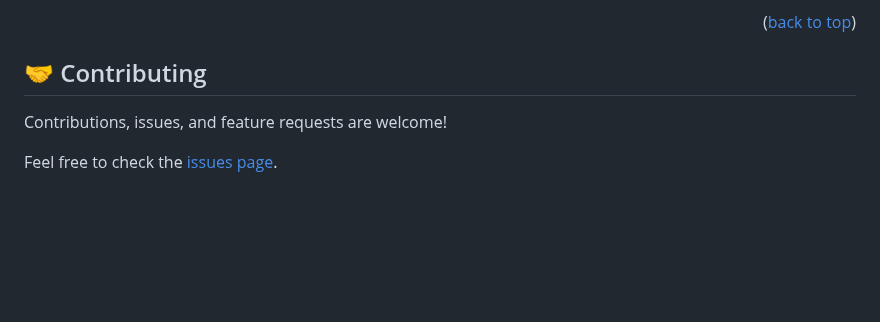
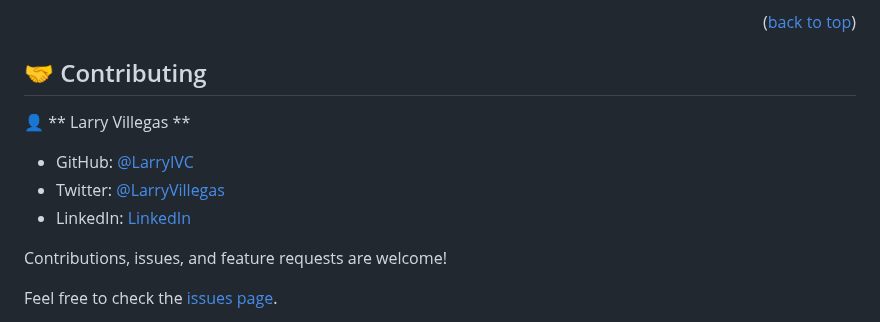
Before and after one commit to CarlosIgreda/Portfolio-setup-and-mobile-first, a Markdown page: README.md, the part around the change. Drawn GitHub-style; blank space fills up the shorter version.

```diff
--- a/README.md
+++ b/README.md
@@ -120,6 +120,12 @@ Clone this repository to your desired folder:
 
 ## 🤝 Contributing <a name="contributing"></a>
 
+👤 ** Larry Villegas **
+
+- GitHub: [@LarryIVC](https://github.com/LarryIVC)
+- Twitter: [@LarryVillegas](https://twitter.com/LarryVillegas)
+- LinkedIn: [LinkedIn](https://www.linkedin.com/in/larry-villegas-26216b259/)
+
 Contributions, issues, and feature requests are welcome!
 
 Feel free to check the [issues page](../../issues/).
```
